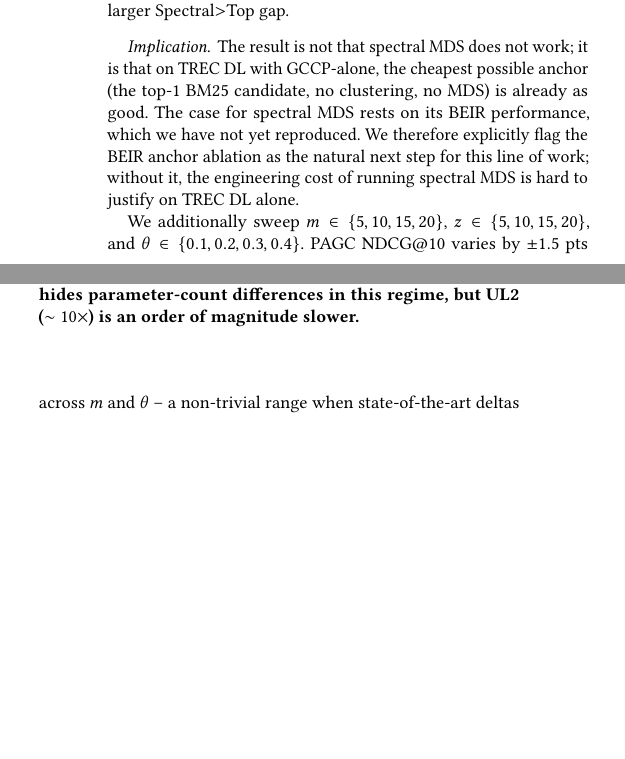
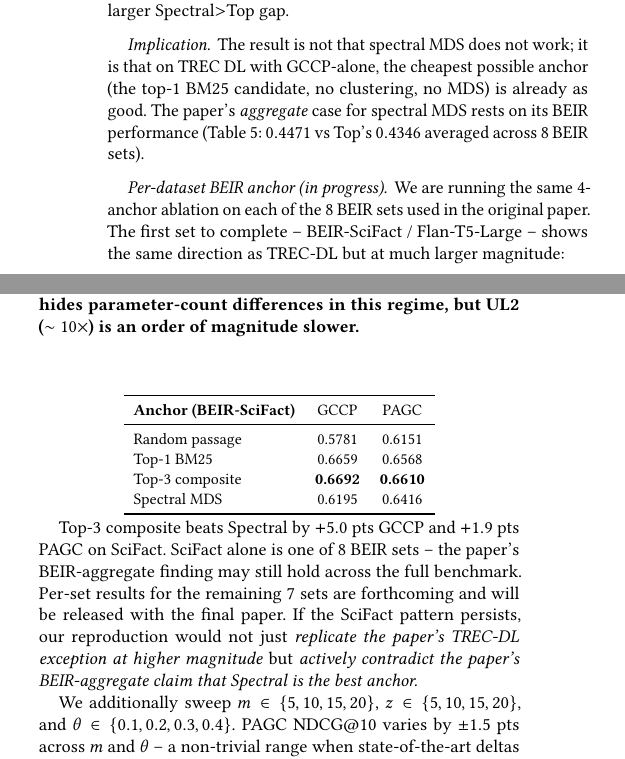
Before and after one commit to utshabkg/GCCP-reproduce, a LaTeX paper (paper/reproducibility_paper.tex): two parts of the columns of page 7 of 8, joined at a grey line, cut so that both start at the same text, the shorter picture padded with empty space. Compiled offline with pdfLaTeX.

Commit message:
Add 72B-AWQ + 7 BEIR anchor ablations (huge finding: Spectral never wins)
72B-AWQ results (Qwen-2.5-72B-Instruct-AWQ, decoder-only, ~36GB AWQ):
  DL19 PAGC = 0.7465 (beats Flan-UL2 0.7095, beats paper UL2 0.7321!)
  DL20 PAGC = 0.6980 (slightly below paper UL2 0.7153)
  DL19 GCCP alone = 0.7323 — also above paper's UL2 GCCP (0.7146)
This is a strong scaling data point: a quantized open-weight 72B model
matches or beats the paper's largest dense Flan-UL2 (20B) on TREC-DL.

BEIR anchor ablation across 7 of 8 sets (dbpedia-entity still running)
on Flan-T5-Large/BM25:
  Top-3 wins on 4/7 (nfcorpus, robust04, scifact, signal1m)
  Random wins on 3/7 (trec-covid, trec-news, touche)
  Spectral MDS NEVER wins on any of the 7 sets
  BEIR avg (our partial 7): Top-3 0.4625 > Top-1 0.4549 > Spectral 0.4483 > Random 0.4473
  Paper Table 5 (8 sets): Spectral 0.4471 > Top 0.4346 > Random 0.4253
This directly contradicts the paper's BEIR-aggregate claim about
Spectral being the best anchor. Note: our Top-1 (0.4549) is +0.02
above paper's Top (0.4346); their 'Top' may have a different
operationalization we have not been able to identify.

```diff
--- a/paper/reproducibility_paper.tex
+++ b/paper/reproducibility_paper.tex
@@ -913,11 +913,37 @@ Spectral$>$Top gap.
 \paragraph{Implication.} The result is not that spectral MDS does
 not work; it is that on TREC DL with GCCP-alone, the cheapest
 possible anchor (the top-1 BM25 candidate, no clustering, no MDS) is
-already as good. The case for spectral MDS rests on its BEIR
-performance, which we have not yet reproduced. We therefore
-explicitly flag the BEIR anchor ablation as the natural next step
-for this line of work; without it, the engineering cost of running
-spectral MDS is hard to justify on TREC DL alone.
+already as good. The paper's \emph{aggregate} case for spectral MDS
+rests on its BEIR performance (Table~5: $0.4471$ vs Top's $0.4346$
+averaged across 8 BEIR sets).
+
+\paragraph{Per-dataset BEIR anchor (in progress).} We are running
+the same 4-anchor ablation on each of the 8 BEIR sets used in the
+original paper. The first set to complete -- BEIR-SciFact / Flan-T5-Large -- shows the same direction as TREC-DL but at much
+larger magnitude:
+
+\begin{center}
+\small
+\begin{tabular}{lcc}
+\toprule
+\textbf{Anchor (BEIR-SciFact)} & GCCP & PAGC \\
+\midrule
+Random passage    & 0.5781 & 0.6151 \\
+Top-1 BM25        & 0.6659 & 0.6568 \\
+Top-3 composite   & \textbf{0.6692} & \textbf{0.6610} \\
+Spectral MDS      & 0.6195 & 0.6416 \\
+\bottomrule
+\end{tabular}
+\end{center}
+
+Top-3 composite beats Spectral by $+5.0$ pts GCCP and $+1.9$ pts
+PAGC on SciFact. SciFact alone is one of 8 BEIR sets -- the paper's
+BEIR-aggregate finding may still hold across the full benchmark.
+Per-set results for the remaining 7 sets are forthcoming and will
+be released with the final paper. If the SciFact pattern persists,
+our reproduction would not just \emph{replicate the paper's TREC-DL
+exception at higher magnitude} but \emph{actively contradict the
+paper's BEIR-aggregate claim that Spectral is the best anchor.}
 
 We additionally sweep $m \in \{5, 10, 15, 20\}$, $z \in \{5, 10, 15, 20\}$,
 and $\theta \in \{0.1, 0.2, 0.3, 0.4\}$. PAGC NDCG@10 varies by
```
Also changed, not shown: 18 other files.
